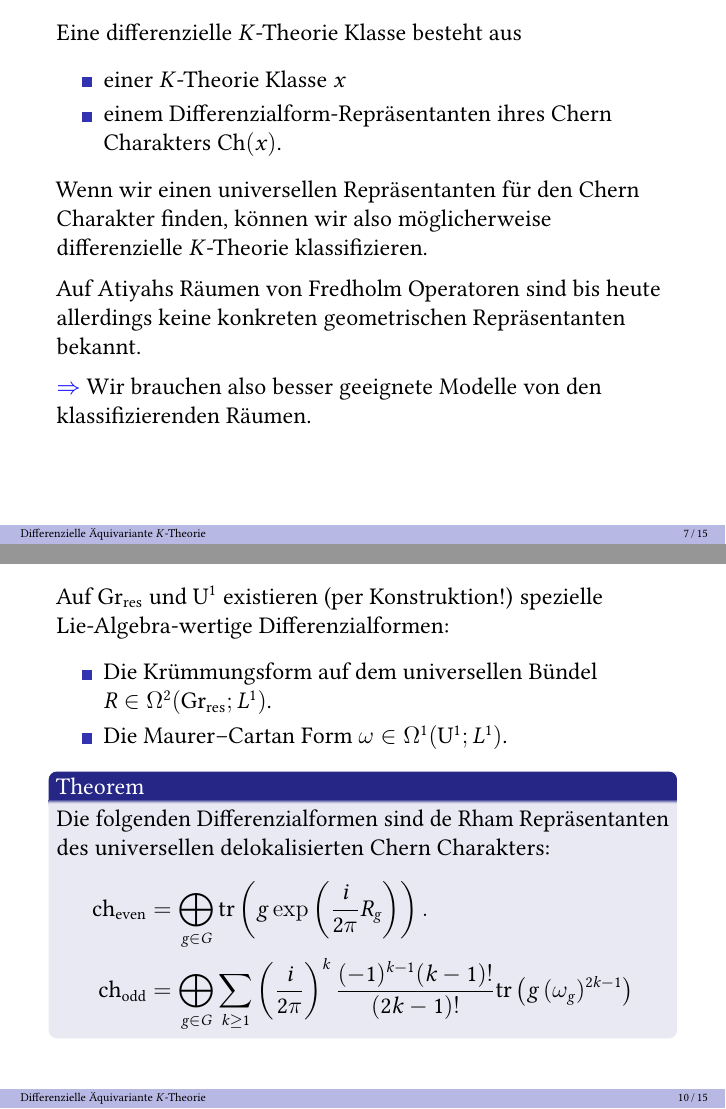
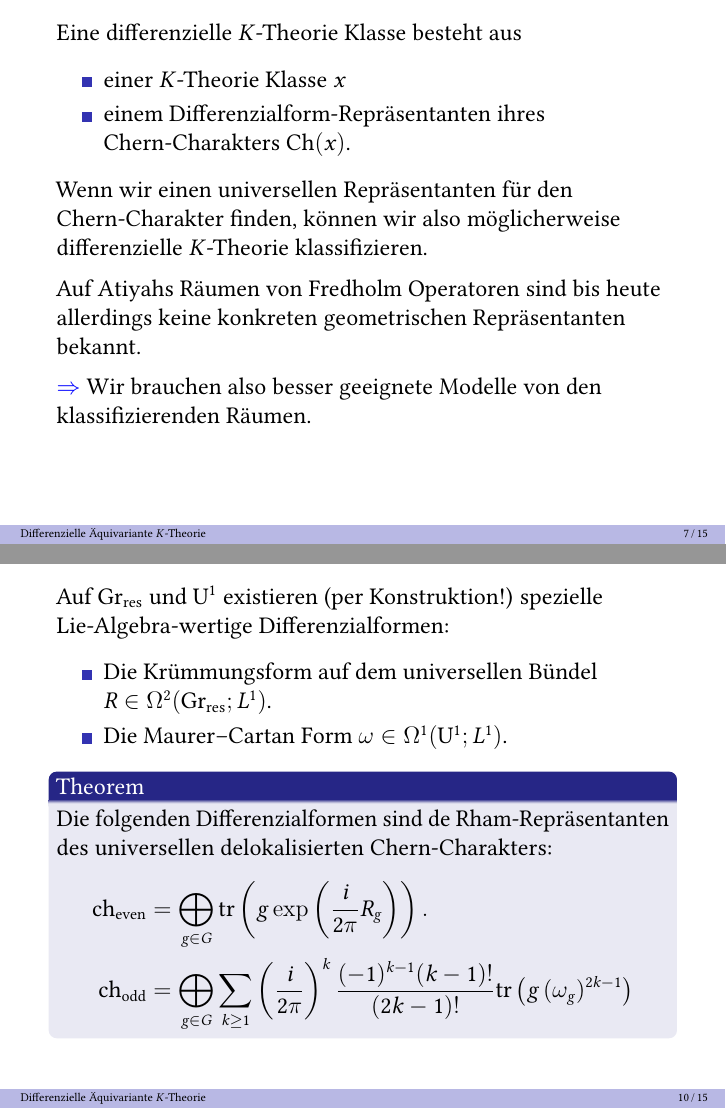
Before and after one commit to seriq/Dissertationsvortrag, LaTeX slides (slides.tex): pages 15 and 21 of 30, joined at a grey line. The pictures show the PDF file slides.pdf that the author committed with the source.

Commit message:
moar fixes

```diff
--- a/slides.tex
+++ b/slides.tex
@@ -315,13 +315,13 @@ wobei $\ch_G(E) = \ch(EG\times_G E \to EG\times_G M)$.}
 \vspace{0.5em}
 
 \onslide<3->{\hil{Aber:} Borel äquivariante Kohomologie ist kein gutes Ziel für
-den Chern Charakter!}
+den Chern-Charakter!}
 %\begin{block}<2->{Erinnerung:}
 %    Verkleben von $K$-Theorie Klassen mit Differenzialformen über den Chern
 %    Charakter.
 %\end{block}
 \end{frame}
-\begin{frame}{Der Delokalisierte Chern Charakter}
+\begin{frame}{Der Delokalisierte Chern-Charakter}
     \begin{block}{Delokalisierte Kohomologie [Baum, Connes]}
         Definiere die Gruppen
         \begin{align*}
@@ -370,11 +370,12 @@ konstruieren?}
     Eine differenzielle $K$-Theorie Klasse besteht aus
     \begin{itemize}
         \item einer $K$-Theorie Klasse $x$
-        \item einem Differenzialform-Repräsentanten ihres Chern Charakters
+        \item einem Differenzialform-Repräsentanten ihres Chern-Charakters
             $\Ch(x)$.
     \end{itemize}
-    \onslide<2->{Wenn wir einen universellen Repräsentanten für den Chern
-    Charakter finden, können wir also möglicherweise differenzielle $K$-Theorie
+    \onslide<2->{Wenn wir einen universellen Repräsentanten für den
+        Chern-Charakter finden, können wir also möglicherweise differenzielle
+        $K$-Theorie
     klassifizieren.
 
     Auf Atiyahs Räumen von Fredholm Operatoren sind bis heute allerdings keine
@@ -432,8 +433,8 @@ konstruieren?}
             L^1)$.
     \end{itemize}
     \begin{block}<2->{Theorem}
-        Die folgenden Differenzialformen sind de Rham Repräsentanten des
-        universellen delokalisierten Chern Charakters:
+        Die folgenden Differenzialformen sind de Rham-Repräsentanten des
+        universellen delokalisierten Chern-Charakters:
         \begin{align*}
             \ch_{\mathrm{even}} &= \bigoplus_{g\in G} \tr \left( g \exp\left(
             \frac{i}{2\pi}R_g \right) \right). \\
```
Also changed, not shown: slides.pdf, slides.tex (6 more changed lines).
